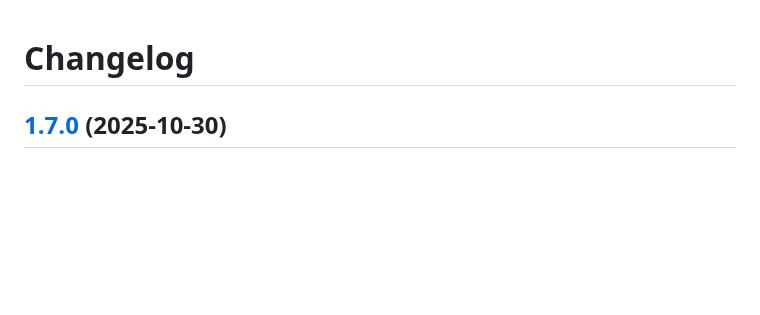
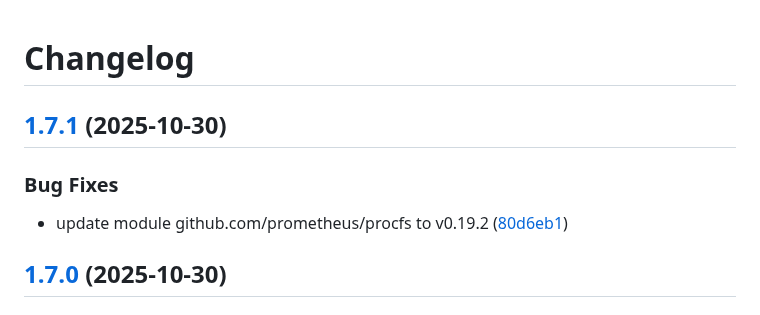
Before and after one commit to d0ugal/promexporter, a Markdown page: CHANGELOG.md, the part around the change. Rendered like a GitHub page; blank space fills up the shorter version.

Commit message:
chore(main): release 1.7.1

```diff
--- a/CHANGELOG.md
+++ b/CHANGELOG.md
@@ -1,4 +1,11 @@
 # Changelog
+
+## [1.7.1](https://github.com/d0ugal/promexporter/compare/v1.7.0...v1.7.1) (2025-10-30)
+
+
+### Bug Fixes
+
+* update module github.com/prometheus/procfs to v0.19.2 ([80d6eb1](https://github.com/d0ugal/promexporter/commit/80d6eb1510d383606c55d645feba55d1fcbae960))
 
 ## [1.7.0](https://github.com/d0ugal/promexporter/compare/v1.6.1...v1.7.0) (2025-10-30)
 
```
